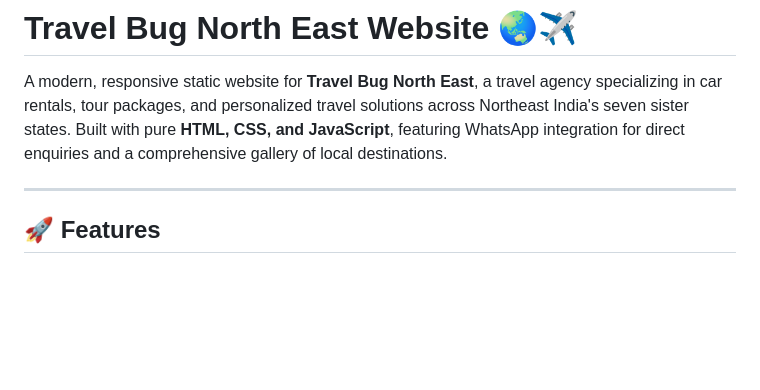
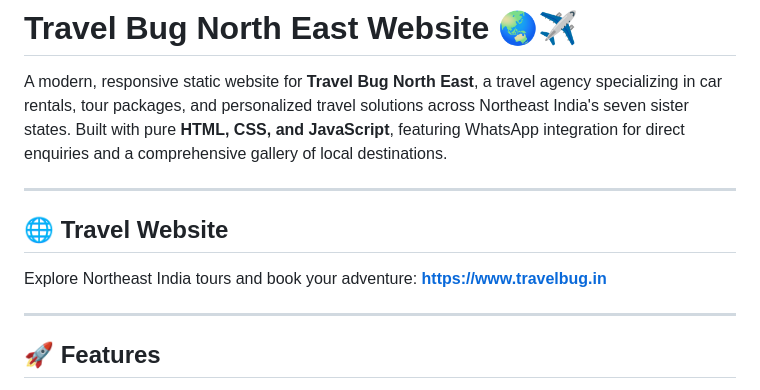
Before and after one commit to travelbugNE/ui, a Markdown page: README.md, the part around the change. GitHub-like rendering; blank space fills up the shorter version.

Commit message:
docs: Add Travel Website link to README for SEO indexing

```diff
--- a/README.md
+++ b/README.md
@@ -1,6 +1,12 @@
 # Travel Bug North East Website 🌏✈️
 
 A modern, responsive static website for **Travel Bug North East**, a travel agency specializing in car rentals, tour packages, and personalized travel solutions across Northeast India's seven sister states. Built with pure **HTML, CSS, and JavaScript**, featuring WhatsApp integration for direct enquiries and a comprehensive gallery of local destinations.
+
+---
+
+## 🌐 Travel Website
+Explore Northeast India tours and book your adventure:
+**https://www.travelbug.in**
 
 ---
 
```
